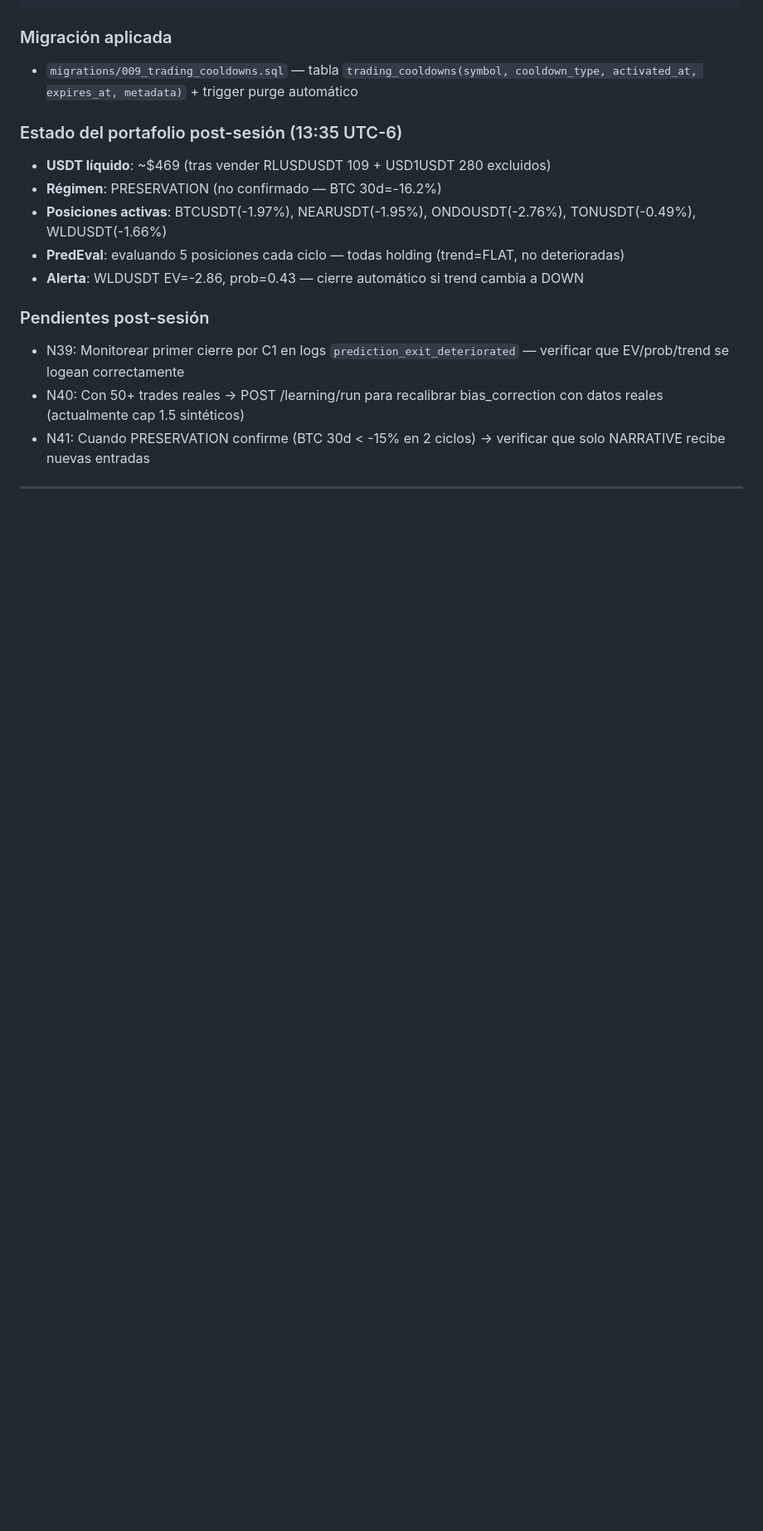
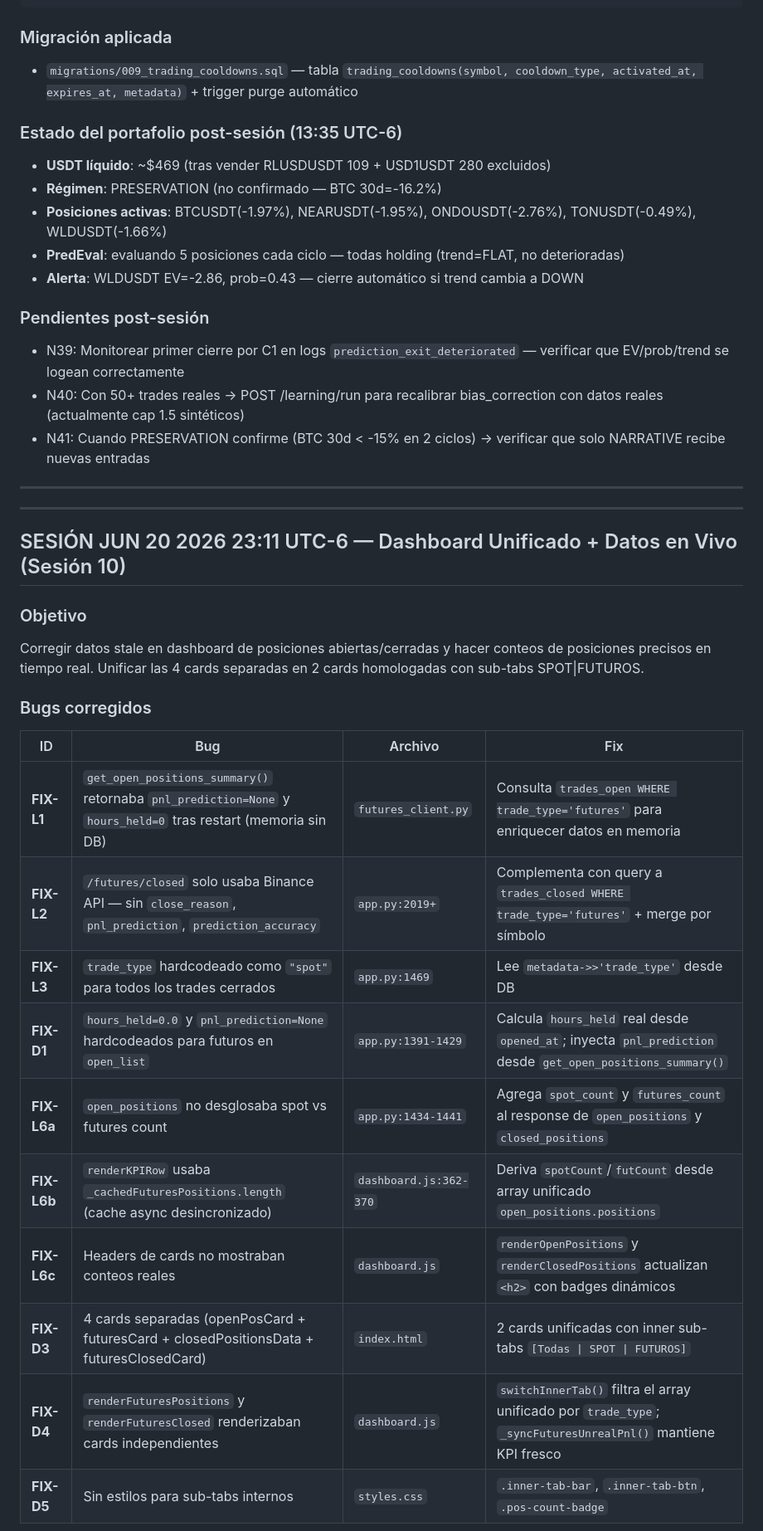
Before and after one commit to raul8777/RRM_Rep, a Markdown page: SYSTEM_REFERENCE.md, the part around one of its changes. Shown at 83% size. Rendered like a GitHub page; blank space fills up the shorter version.

```diff
--- a/SYSTEM_REFERENCE.md
+++ b/SYSTEM_REFERENCE.md
@@ -1422,3 +1426,25 @@ auto_close_excluded_on_startup = True
 
 ---
 
+---
+
+## SESIÓN JUN 20 2026 23:11 UTC-6 — Dashboard Unificado + Datos en Vivo (Sesión 10)
+
+### Objetivo
+Corregir datos stale en dashboard de posiciones abiertas/cerradas y hacer conteos de posiciones precisos en tiempo real. Unificar las 4 cards separadas en 2 cards homologadas con sub-tabs SPOT|FUTUROS.
+
+### Bugs corregidos
+
+| ID | Bug | Archivo | Fix |
+|----|-----|---------|-----|
+| **FIX-L1** | `get_open_positions_summary()` retornaba `pnl_prediction=None` y `hours_held=0` tras restart (memoria sin DB) | `futures_client.py` | Consulta `trades_open WHERE trade_type='futures'` para enriquecer datos en memoria |
+| **FIX-L2** | `/futures/closed` solo usaba Binance API — sin `close_reason`, `pnl_prediction`, `prediction_accuracy` | `app.py:2019+` | Complementa con query a `trades_closed WHERE trade_type='futures'` + merge por símbolo |
+| **FIX-L3** | `trade_type` hardcodeado como `"spot"` para todos los trades cerrados | `app.py:1469` | Lee `metadata->>'trade_type'` desde DB |
+| **FIX-D1** | `hours_held=0.0` y `pnl_prediction=None` hardcodeados para futuros en `open_list` | `app.py:1391-1429` | Calcula `hours_held` real desde `opened_at`; inyecta `pnl_prediction` desde `get_open_positions_summary()` |
+| **FIX-L6a** | `open_positions` no desglosaba spot vs futures count | `app.py:1434-1441` | Agrega `spot_count` y `futures_count` al response de `open_positions` y `closed_positions` |
+| **FIX-L6b** | `renderKPIRow` usaba `_cachedFuturesPositions.length` (cache async desincronizado) | `dashboard.js:362-370` | Deriva `spotCount`/`futCount` desde array unificado `open_positions.positions` |
+| **FIX-L6c** | Headers de cards no mostraban conteos reales | `dashboard.js` | `renderOpenPositions` y `renderClosedPositions` actualizan `<h2>` con badges dinámicos |
+| **FIX-D3** | 4 cards separadas (openPosCard + futuresCard + closedPositionsData + futuresClosedCard) | `index.html` | 2 cards unificadas con inner sub-tabs `[Todas \| SPOT \| FUTUROS]` |
+| **FIX-D4** | `renderFuturesPositions` y `renderFuturesClosed` renderizaban cards independientes | `dashboard.js` | `switchInnerTab()` filtra el array unificado por `trade_type`; `_syncFuturesUnrealPnl()` mantiene KPI fresco |
+| **FIX-D5** | Sin estilos para sub-tabs internos | `styles.css` | `.inner-tab-bar`, `.inner-tab-btn`, `.pos-count-badge` |
+
```
Also changed, not shown: other parts of SYSTEM_REFERENCE.md (+35 -7 lines).
